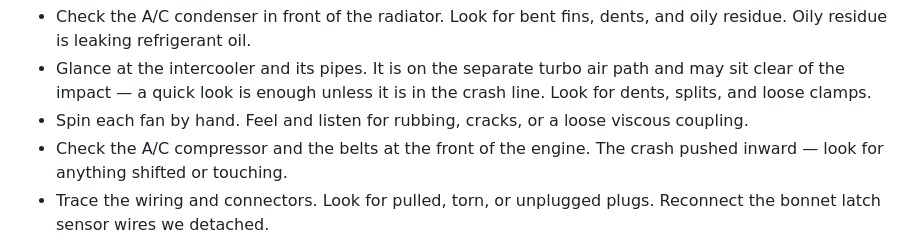
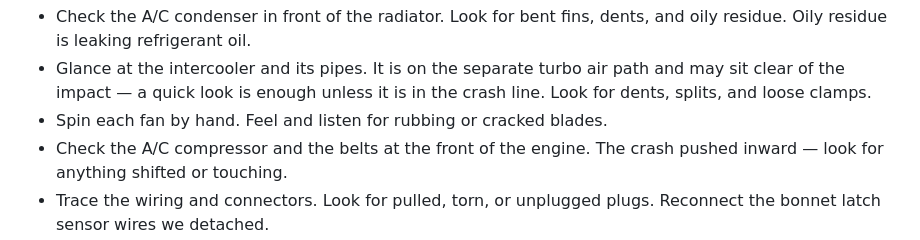
Before and after one commit to and-max-syd/pajero, a Markdown page: PLAN.md, the part around the change. Drawn GitHub-style.

Commit message:
Remove last viscous-coupling mention from Stage 4 inspection

```diff
--- a/PLAN.md
+++ b/PLAN.md
@@ -98,7 +98,7 @@ Work slowly. Compare the hit side (left) with the untouched right side. The righ
 
 * Check the A/C condenser in front of the radiator. Look for bent fins, dents, and oily residue. Oily residue is leaking refrigerant oil.
 * Glance at the intercooler and its pipes. It is on the separate turbo air path and may sit clear of the impact — a quick look is enough unless it is in the crash line. Look for dents, splits, and loose clamps.
-* Spin each fan by hand. Feel and listen for rubbing, cracks, or a loose viscous coupling.
+* Spin each fan by hand. Feel and listen for rubbing or cracked blades.
 * Check the A/C compressor and the belts at the front of the engine. The crash pushed inward — look for anything shifted or touching.
 * Trace the wiring and connectors. Look for pulled, torn, or unplugged plugs. Reconnect the bonnet latch sensor wires we detached.
 
```
